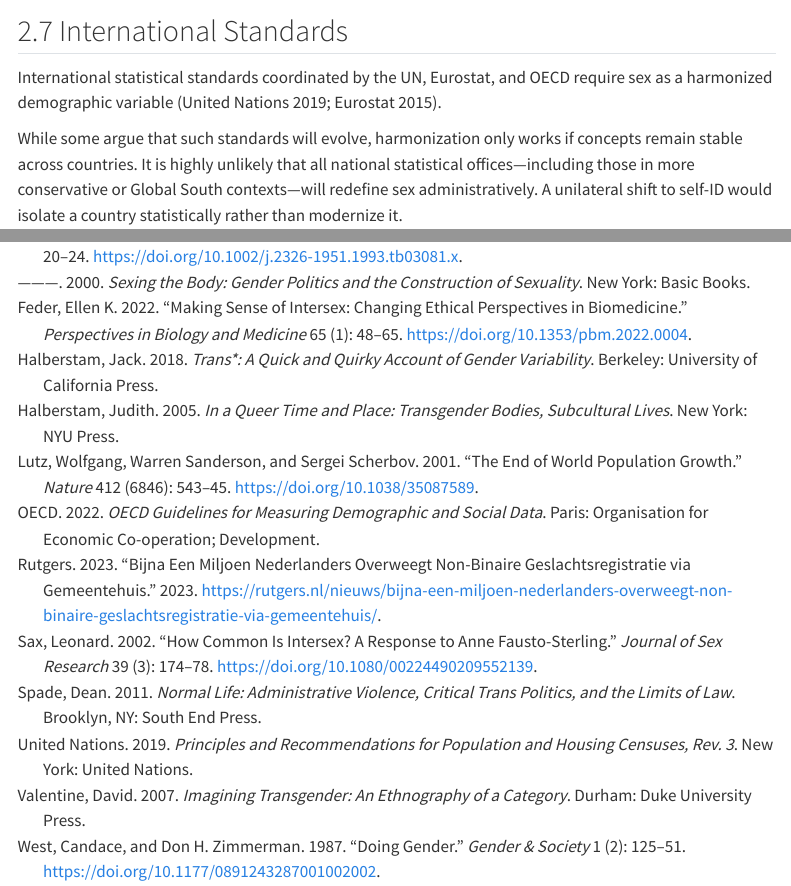
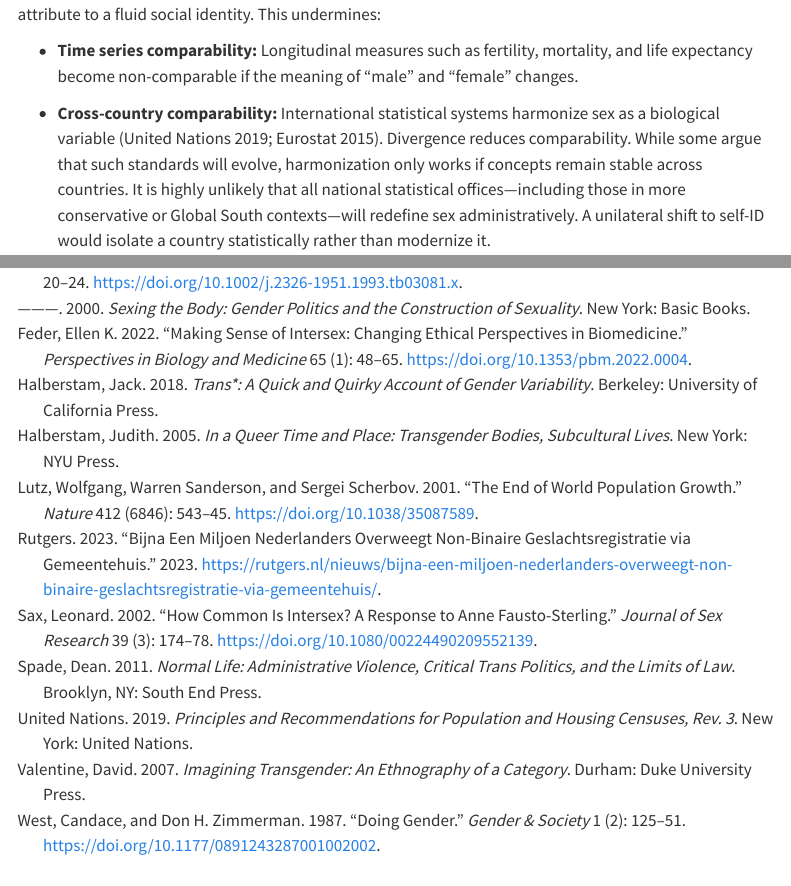
Before and after one commit to christianfang95/christianfang95.github.io, a Quarto document (posts/gender-self-id/index.qmd): the page in a window 1100 px wide, from 6320 px down before the commit and from 2900 px down after it, and a second part further down, joined at a grey line. Rendered offline with R 4.5, knitr and Pandoc in place of Quarto, with nearby package versions; menus at the side of the page are left out.

Commit message:
Update site on 2025-09-24 13:30:57

```diff
--- a/posts/gender-self-id/index.qmd
+++ b/posts/gender-self-id/index.qmd
@@ -74,7 +74,7 @@ If sex is redefined as a self-declared category, the underlying concept shifts f
 
 - **Time series comparability:** Longitudinal measures such as fertility, mortality, and life expectancy become non-comparable if the meaning of “male” and “female” changes.
 
-- **Cross-country comparability:** International statistical systems harmonize sex as a biological variable [@UN_2019; @Eurostat_2021; @OECD_2022]. Divergence reduces comparability.
+- **Cross-country comparability:** International statistical systems harmonize sex as a biological variable [@UN_2019; @Eurostat_2021]. Divergence reduces comparability. While some argue that such standards will evolve, harmonization only works if concepts remain stable across countries. It is highly unlikely that all national statistical offices—including those in more conservative or Global South contexts—will redefine sex administratively. A unilateral shift to self-ID would isolate a country statistically rather than modernize it.
 
 - **Category stability:** In Germany, individuals may re-register annually. A person could thus be male in one year, female in the next, and “X” thereafter—an unprecedented source of instability for demographic series.
 
@@ -177,12 +177,6 @@ Equality frameworks depend on stable sex categories. Gender pay gap monitoring,
 
 Some argue that quotas should reflect gender identity rather than sex [@Butler_2004; @Halberstam_2018]. Yet quotas exist to remedy systemic disadvantages women face over their entire careers. A late-in-life male-to-female transition does not erase decades of accumulated male advantage. Counting such individuals toward female quotas undermines both the purpose and legitimacy of such policies.
 
-## 2.7 International Standards
-
-International statistical standards coordinated by the UN, Eurostat, and OECD require sex as a harmonized demographic variable [@UN_2019; @Eurostat_2021].
-
-While some argue that such standards will evolve, harmonization only works if concepts remain stable across countries. It is highly unlikely that all national statistical offices—including those in more conservative or Global South contexts—will redefine sex administratively. A unilateral shift to self-ID would isolate a country statistically rather than modernize it.
-
 ## 2.8 Feasibility of Recording Gender Identity
 
 A further challenge is the feasibility of recording gender identity in official statistics. While the categories of “male” and “female” are stable and universally recognized, there is no consensus—even within activist or queer theory circles—on how many genders exist or how they should be defined. Some advocate for a third category (“X”), others for an open-ended approach that recognizes dozens or even infinite genders (e.g., “astrogender,” “catgender”). From the perspective of official statistics, this creates two distinct problems.
```
